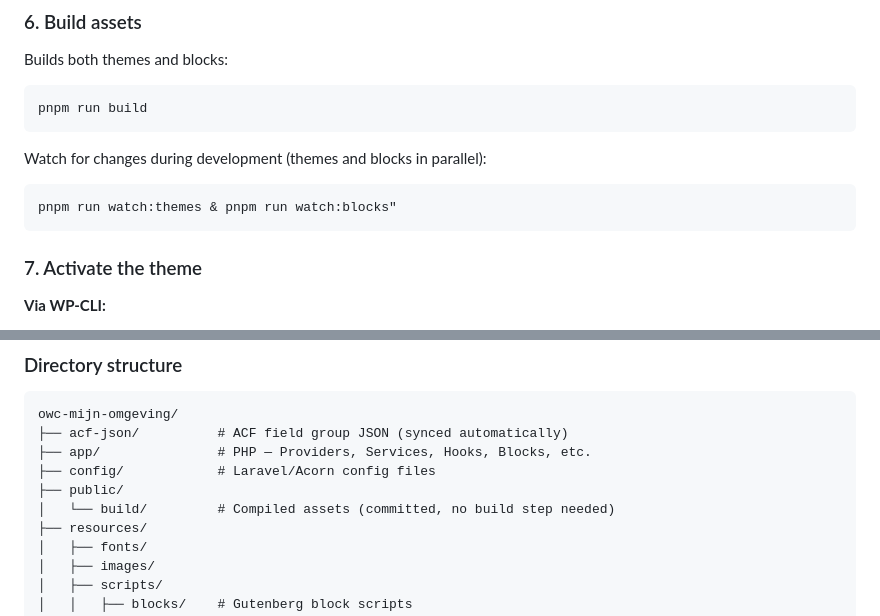
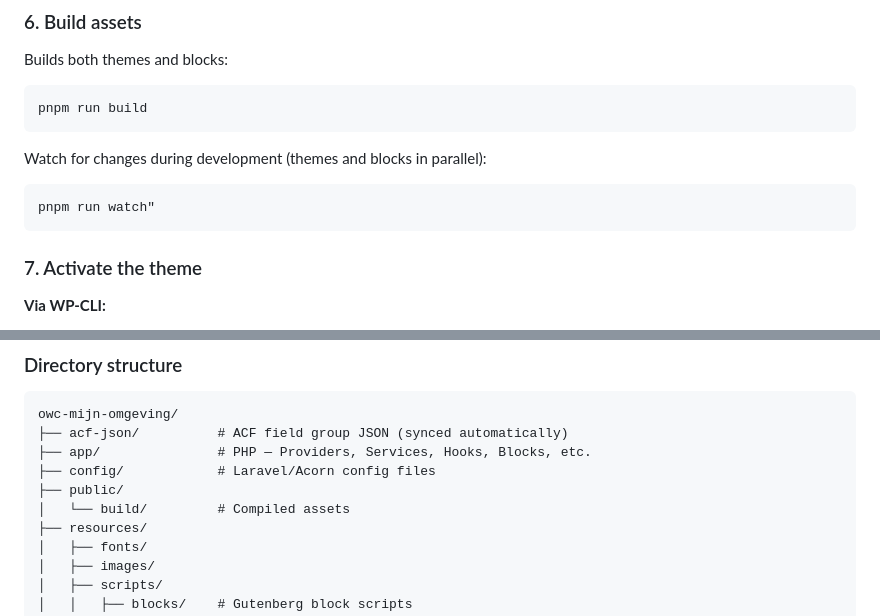
Before and after one commit to OpenWebconcept/owc-mijn-omgeving-sage-theme, a Markdown page: README.md, 2 parts joined by grey strips. Rendered like a GitHub page.

````diff
--- a/README.md
+++ b/README.md
@@ -122,7 +122,7 @@ pnpm run build
 Watch for changes during development (themes and blocks in parallel):
 
 ```bash
-pnpm run watch:themes & pnpm run watch:blocks"
+pnpm run watch"
 ```
 
 ### 7. Activate the theme
@@ -147,7 +147,7 @@ owc-mijn-omgeving/
 ├── app/               # PHP — Providers, Services, Hooks, Blocks, etc.
 ├── config/            # Laravel/Acorn config files
 ├── public/
-│   └── build/         # Compiled assets (committed, no build step needed)
+│   └── build/         # Compiled assets
 ├── resources/
 │   ├── fonts/
 │   ├── images/
````
Also changed, not shown: other parts of README.md (+19 -34 lines).
